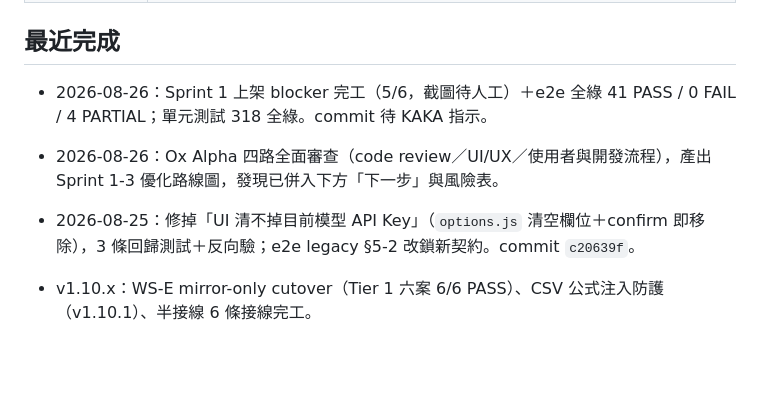
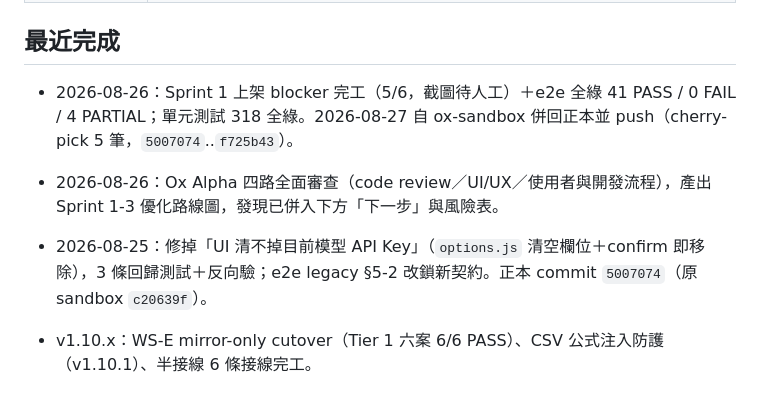
Before and after one commit to unomae/fan-fan-ba, a Markdown page: PLAN.md, the part around the change. GitHub-like rendering; blank space fills up the shorter version.

Commit message:
docs(plan): 併回正本後校正 commit 狀態與 hash
- 〈最近完成〉Sprint 1 那句「commit 待 KAKA 指示」已過時：5 筆已
  cherry-pick 併回正本並 push（5007074..f725b43）。
- 2026-08-25 那筆原記 sandbox hash c20639f，在正本查無此 commit，
  改記正本 hash 5007074 並保留原 hash 供追溯。

Co-Authored-By: Claude Opus 5 <noreply@anthropic.com>

```diff
--- a/PLAN.md
+++ b/PLAN.md
@@ -15,11 +15,11 @@
 
 ## 最近完成
 
-- 2026-08-26：Sprint 1 上架 blocker 完工（5/6，截圖待人工）＋e2e 全綠 41 PASS / 0 FAIL / 4 PARTIAL；單元測試 318 全綠。commit 待 KAKA 指示。
+- 2026-08-26：Sprint 1 上架 blocker 完工（5/6，截圖待人工）＋e2e 全綠 41 PASS / 0 FAIL / 4 PARTIAL；單元測試 318 全綠。2026-08-27 自 ox-sandbox 併回正本並 push（cherry-pick 5 筆，`5007074`..`f725b43`）。
 
 - 2026-08-26：Ox Alpha 四路全面審查（code review／UI/UX／使用者與開發流程），產出 Sprint 1-3 優化路線圖，發現已併入下方「下一步」與風險表。
 
-- 2026-08-25：修掉「UI 清不掉目前模型 API Key」（`options.js` 清空欄位＋confirm 即移除），3 條回歸測試＋反向驗；e2e legacy §5-2 改鎖新契約。commit `c20639f`。
+- 2026-08-25：修掉「UI 清不掉目前模型 API Key」（`options.js` 清空欄位＋confirm 即移除），3 條回歸測試＋反向驗；e2e legacy §5-2 改鎖新契約。正本 commit `5007074`（原 sandbox `c20639f`）。
 - v1.10.x：WS-E mirror-only cutover（Tier 1 六案 6/6 PASS）、CSV 公式注入防護（v1.10.1）、半接線 6 條接線完工。
 
 ## 下一步（依序）— 2026-08-26 審查後重排
```
